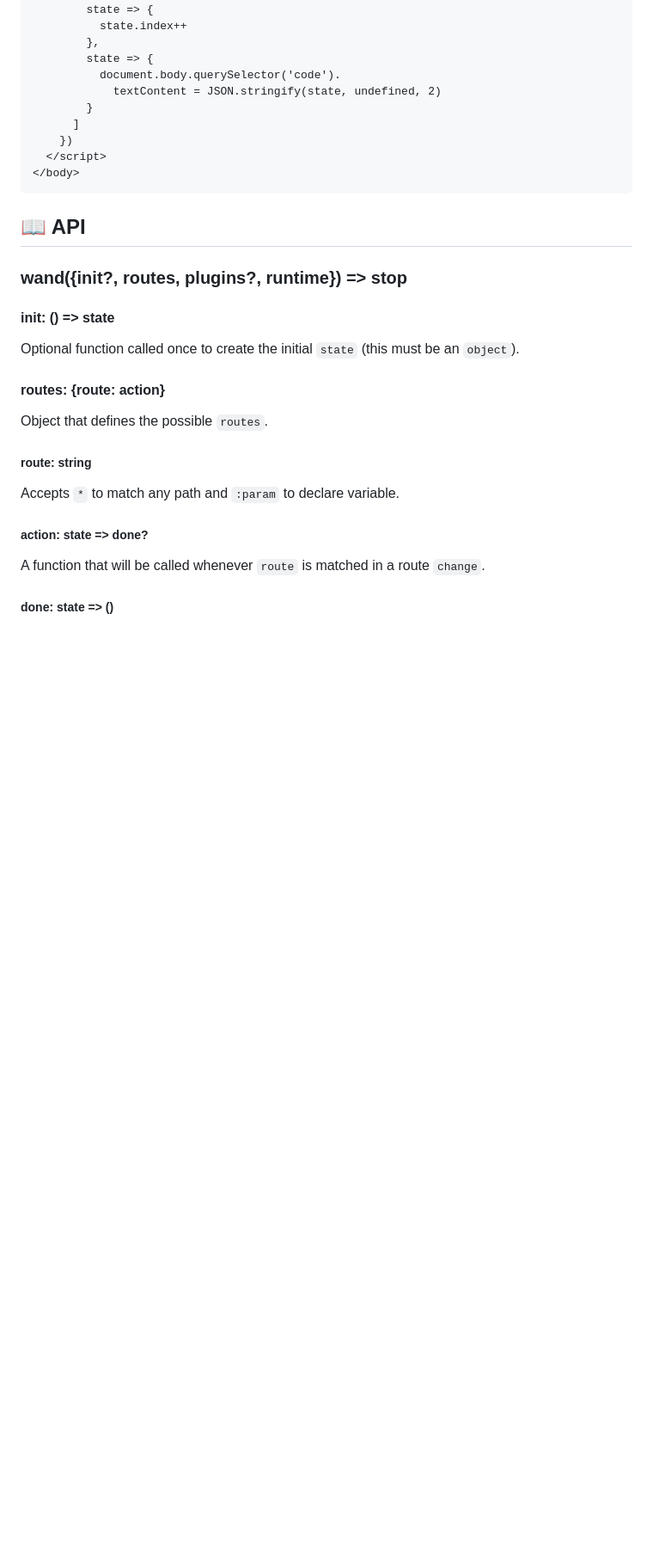
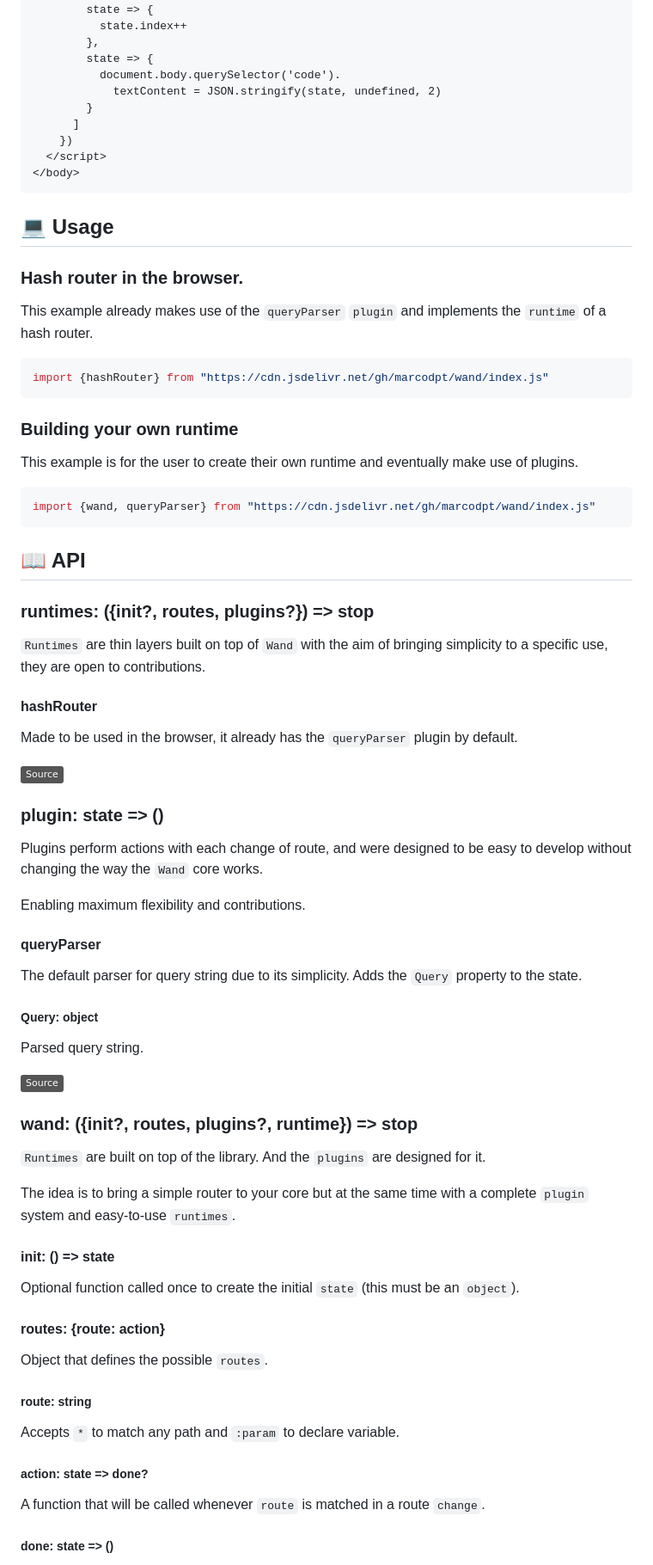
Before and after one commit to marcodpt/wand, a Markdown page: README.md, the part around the change printed below. Shown: that part at 86% size. Drawn GitHub-style; badges without logos; blank space fills up the shorter version.

Commit message:
Better API docs

````diff
--- a/README.md
+++ b/README.md
@@ -109,9 +107,57 @@ application.
 </body>
 ```
 
+## 💻 Usage
+
+### Hash router in the browser.
+This example already makes use of the `queryParser` `plugin` and
+implements the `runtime` of a hash router.
+
+```js
+import {hashRouter} from "https://cdn.jsdelivr.net/gh/marcodpt/wand/index.js"
+```
+
+### Building your own runtime
+This example is for the user to create their own runtime and eventually make
+use of plugins.
+
+```js
+import {wand, queryParser} from "https://cdn.jsdelivr.net/gh/marcodpt/wand/index.js"
+```
+
 ## 📖 API
 
-### wand({init?, routes, plugins?, runtime}) => stop
+### runtimes: ({init?, routes, plugins?}) => stop
+`Runtimes` are thin layers built on top of `Wand` with the aim of bringing
+simplicity to a specific use, they are open to contributions.
+
+#### hashRouter
+Made to be used in the browser, it already has the `queryParser` plugin by
+default.
+
+[![Source](https://img.shields.io/badge/Source-gray)](https://github.com/marcodpt/wand/blob/main/src/runtimes/hashRouter.js)
+
+### plugin: state => ()
+Plugins perform actions with each change of route, and were designed to be easy
+to develop without changing the way the `Wand` core works.
+
+Enabling maximum flexibility and contributions.
+
+#### queryParser
+The default parser for query string due to its simplicity.
+Adds the `Query` property to the state.
+
+##### Query: object
+Parsed query string.
+
+[![Source](https://img.shields.io/badge/Source-gray)](https://github.com/marcodpt/wand/blob/main/src/plugins/queryParser.js)
+
+### wand: ({init?, routes, plugins?, runtime}) => stop
+`Runtimes` are built on top of the library.
+And the `plugins` are designed for it.
+
+The idea is to bring a simple router to your core but at the same time with a
+complete `plugin` system and easy-to-use `runtimes`.
 
 #### init: () => state
 Optional function called once to create the initial `state`
````
Also changed, not shown: other parts of README.md (+4 -9 lines).
